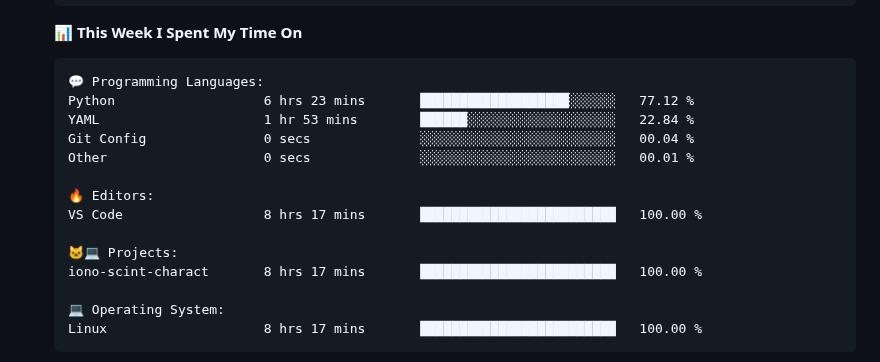
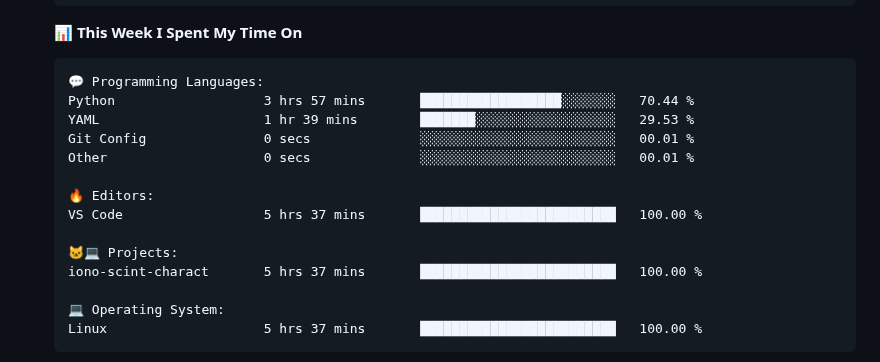
Before and after one commit to tapyu/tapyu, a Markdown page: README.md, the part around one of its changes. Drawn GitHub-style; folded sections open.

Commit message:
Updated with Dev Metrics

````diff
--- a/README.md
+++ b/README.md
@@ -135,19 +135,19 @@ Sunday                   517 commits         ███░░░░░░░░
 
 ```text
 💬 Programming Languages:
-Python                   6 hrs 23 mins       ███████████████████░░░░░░   77.12 %
-YAML                     1 hr 53 mins        ██████░░░░░░░░░░░░░░░░░░░   22.84 %
-Git Config               0 secs              ░░░░░░░░░░░░░░░░░░░░░░░░░   00.04 %
+Python                   3 hrs 57 mins       ██████████████████░░░░░░░   70.44 %
+YAML                     1 hr 39 mins        ███████░░░░░░░░░░░░░░░░░░   29.53 %
+Git Config               0 secs              ░░░░░░░░░░░░░░░░░░░░░░░░░   00.01 %
 Other                    0 secs              ░░░░░░░░░░░░░░░░░░░░░░░░░   00.01 %
 
 🔥 Editors:
-VS Code                  8 hrs 17 mins       █████████████████████████   100.00 %
+VS Code                  5 hrs 37 mins       █████████████████████████   100.00 %
 
 🐱‍💻 Projects:
-iono-scint-charact       8 hrs 17 mins       █████████████████████████   100.00 %
+iono-scint-charact       5 hrs 37 mins       █████████████████████████   100.00 %
 
 💻 Operating System:
-Linux                    8 hrs 17 mins       █████████████████████████   100.00 %
+Linux                    5 hrs 37 mins       █████████████████████████   100.00 %
 ```
 
 
````
Also changed, not shown: other parts of README.md (+1 -1 lines).
